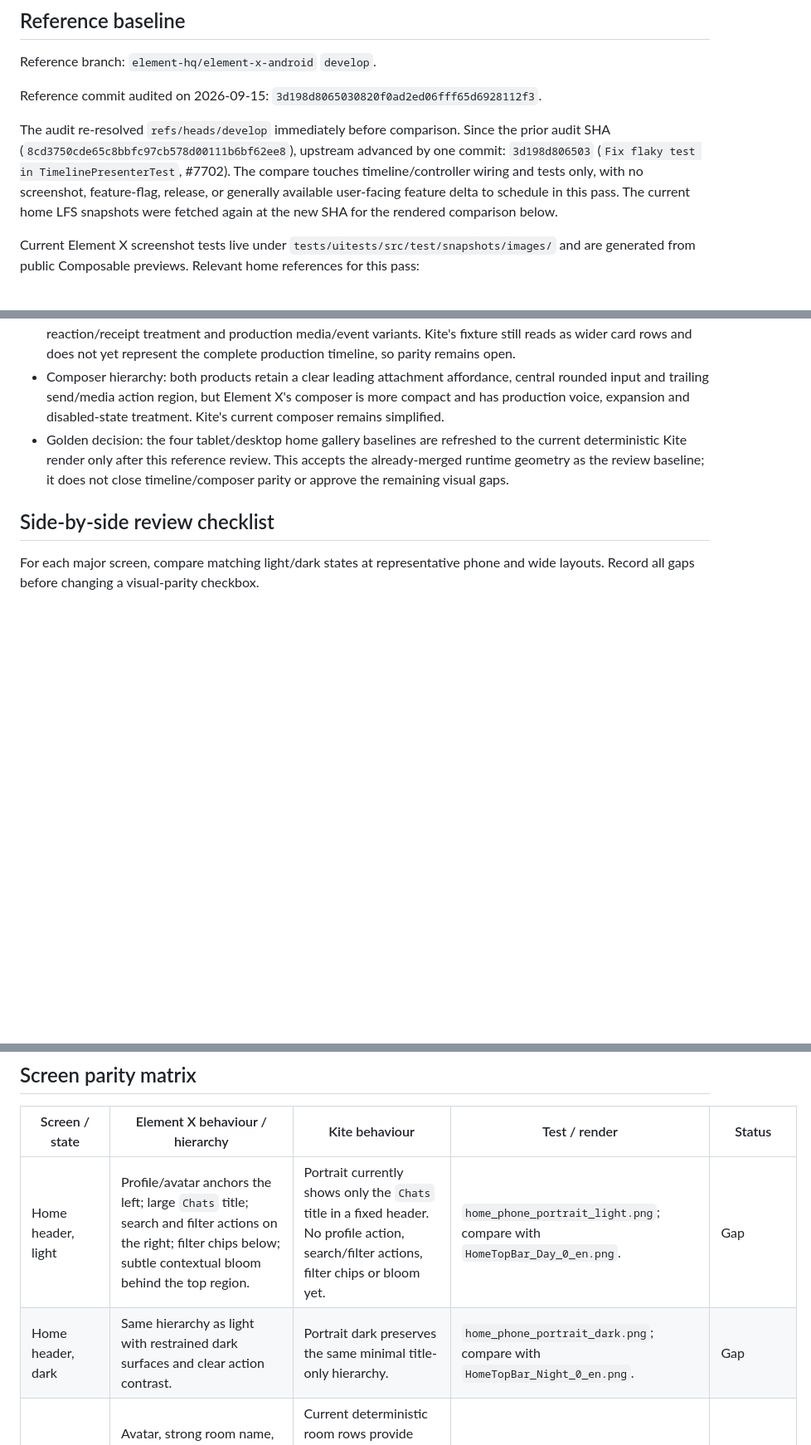
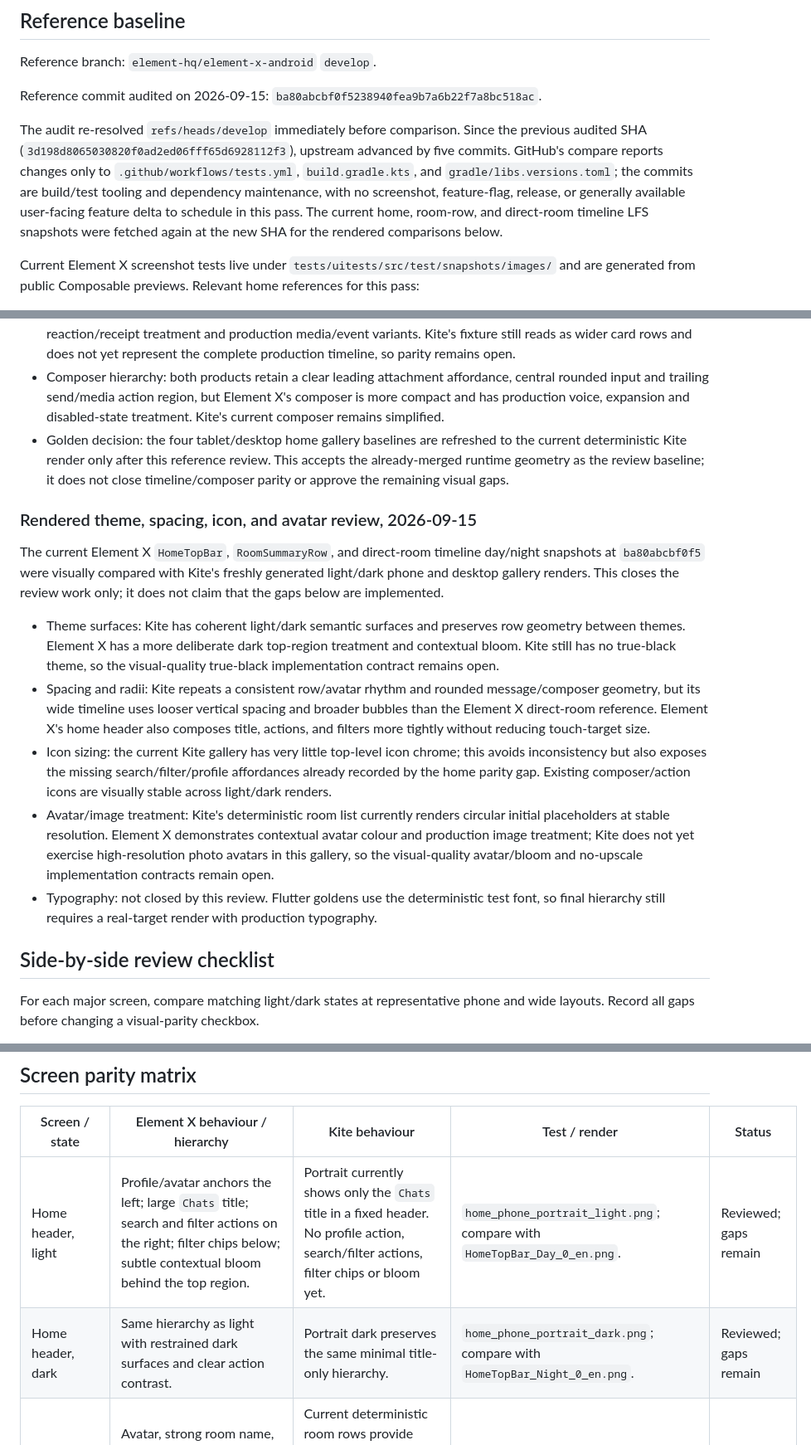
Before and after one commit to brandonp2412/Kite, a Markdown page: VISUAL_PARITY.md, 3 parts joined by grey strips. Shown at 83% size. Rendered like a GitHub page; blank space fills up the shorter version.

Commit message:
Audit current visual system references

```diff
--- a/VISUAL_PARITY.md
+++ b/VISUAL_PARITY.md
@@ -6,9 +6,9 @@ Kite's visual target is the current Element X Android `develop` branch while ret
 
 Reference branch: `element-hq/element-x-android` `develop`.
 
-Reference commit audited on 2026-09-15: `3d198d8065030820f0ad2ed06fff65d6928112f3`.
+Reference commit audited on 2026-09-15: `ba80abcbf0f5238940fea9b7a6b22f7a8bc518ac`.
 
-The audit re-resolved `refs/heads/develop` immediately before comparison. Since the prior audit SHA (`8cd3750cde65c8bbfc97cb578d00111b6bf62ee8`), upstream advanced by one commit: `3d198d806503` (`Fix flaky test in TimelinePresenterTest`, #7702). The compare touches timeline/controller wiring and tests only, with no screenshot, feature-flag, release, or generally available user-facing feature delta to schedule in this pass. The current home LFS snapshots were fetched again at the new SHA for the rendered comparison below.
+The audit re-resolved `refs/heads/develop` immediately before comparison. Since the previous audited SHA (`3d198d8065030820f0ad2ed06fff65d6928112f3`), upstream advanced by five commits. GitHub's compare reports changes only to `.github/workflows/tests.yml`, `build.gradle.kts`, and `gradle/libs.versions.toml`; the commits are build/test tooling and dependency maintenance, with no screenshot, feature-flag, release, or generally available user-facing feature delta to schedule in this pass. The current home, room-row, and direct-room timeline LFS snapshots were fetched again at the new SHA for the rendered comparisons below.
 
 Current Element X screenshot tests live under `tests/uitests/src/test/snapshots/images/` and are generated from public Composable previews. Relevant home references for this pass:
 
@@ -61,6 +61,16 @@ The current Element X direct-room timeline and composer LFS snapshots were loade
 - Composer hierarchy: both products retain a clear leading attachment affordance, central rounded input and trailing send/media action region, but Element X's composer is more compact and has production voice, expansion and disabled-state treatment. Kite's current composer remains simplified.
 - Golden decision: the four tablet/desktop home gallery baselines are refreshed to the current deterministic Kite render only after this reference review. This accepts the already-merged runtime geometry as the review baseline; it does not close timeline/composer parity or approve the remaining visual gaps.
 
+### Rendered theme, spacing, icon, and avatar review, 2026-09-15
+
+The current Element X `HomeTopBar`, `RoomSummaryRow`, and direct-room timeline day/night snapshots at `ba80abcbf0f5` were visually compared with Kite's freshly generated light/dark phone and desktop gallery renders. This closes the review work only; it does not claim that the gaps below are implemented.
+
+- Theme surfaces: Kite has coherent light/dark semantic surfaces and preserves row geometry between themes. Element X has a more deliberate dark top-region treatment and contextual bloom. Kite still has no true-black theme, so the visual-quality true-black implementation contract remains open.
+- Spacing and radii: Kite repeats a consistent row/avatar rhythm and rounded message/composer geometry, but its wide timeline uses looser vertical spacing and broader bubbles than the Element X direct-room reference. Element X's home header also composes title, actions, and filters more tightly without reducing touch-target size.
+- Icon sizing: the current Kite gallery has very little top-level icon chrome; this avoids inconsistency but also exposes the missing search/filter/profile affordances already recorded by the home parity gap. Existing composer/action icons are visually stable across light/dark renders.
+- Avatar/image treatment: Kite's deterministic room list currently renders circular initial placeholders at stable resolution. Element X demonstrates contextual avatar colour and production image treatment; Kite does not yet exercise high-resolution photo avatars in this gallery, so the visual-quality avatar/bloom and no-upscale implementation contracts remain open.
+- Typography: not closed by this review. Flutter goldens use the deterministic test font, so final hierarchy still requires a real-target render with production typography.
+
 ## Side-by-side review checklist
 
 For each major screen, compare matching light/dark states at representative phone and wide layouts. Record all gaps before changing a visual-parity checkbox.
@@ -79,8 +89,8 @@ For each major screen, compare matching light/dark states at representative phon
 
 | Screen / state | Element X behaviour / hierarchy | Kite behaviour | Test / render | Status |
 | --- | --- | --- | --- | --- |
-| Home header, light | Profile/avatar anchors the left; large `Chats` title; search and filter actions on the right; filter chips below; subtle contextual bloom behind the top region. | Portrait currently shows only the `Chats` title in a fixed header. No profile action, search/filter actions, filter chips or bloom yet. | `home_phone_portrait_light.png`; compare with `HomeTopBar_Day_0_en.png`. | Gap |
-| Home header, dark | Same hierarchy as light with restrained dark surfaces and clear action contrast. | Portrait dark preserves the same minimal title-only hierarchy. | `home_phone_portrait_dark.png`; compare with `HomeTopBar_Night_0_en.png`. | Gap |
+| Home header, light | Profile/avatar anchors the left; large `Chats` title; search and filter actions on the right; filter chips below; subtle contextual bloom behind the top region. | Portrait currently shows only the `Chats` title in a fixed header. No profile action, search/filter actions, filter chips or bloom yet. | `home_phone_portrait_light.png`; compare with `HomeTopBar_Day_0_en.png`. | Reviewed; gaps remain |
+| Home header, dark | Same hierarchy as light with restrained dark surfaces and clear action contrast. | Portrait dark preserves the same minimal title-only hierarchy. | `home_phone_portrait_dark.png`; compare with `HomeTopBar_Night_0_en.png`. | Reviewed; gaps remain |
 | Room-list row | Avatar, strong room name, quiet preview metadata, trailing time/state treatment; invite/loading variants reserve stable row geometry. | Current deterministic room rows provide avatar initial, title and one-line subtitle; timestamps, unread/mention states and richer variants are not implemented. | Home phone/tablet/desktop gallery; compare with `RoomListContentView_*` and `RoomSummaryRow_*`. | Gap |
 | Phone portrait shell | Element X uses a single primary content pane with top-level home navigation. | Kite uses single-pane room navigation and pushes the selected conversation without retaining a split pane. | `adaptive_layout_test.dart`; `home_phone_portrait_*`. | Geometry covered; parity incomplete |
 | Phone landscape shell | Compact layout stays single-pane rather than squeezing a desktop split view into the short axis. | Kite uses the same single-pane rule based on shortest side. | `adaptive_layout_test.dart`; `home_phone_landscape_*`. | Geometry covered; parity incomplete |
```
Also changed, not shown: other parts of VISUAL_PARITY.md (+1 -1 lines), ROADMAP.md (+4 -4 lines).
